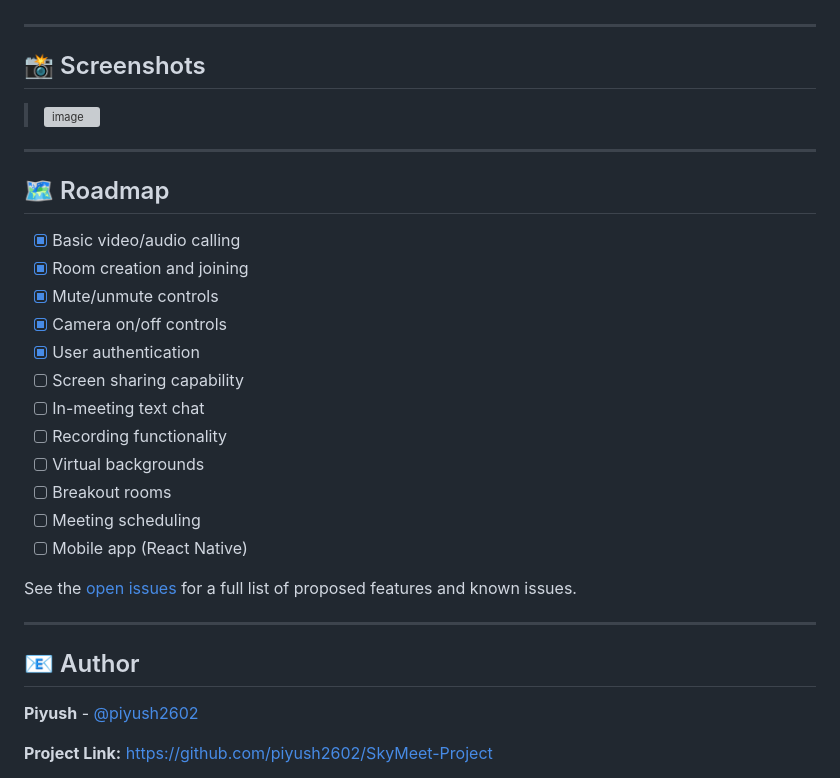
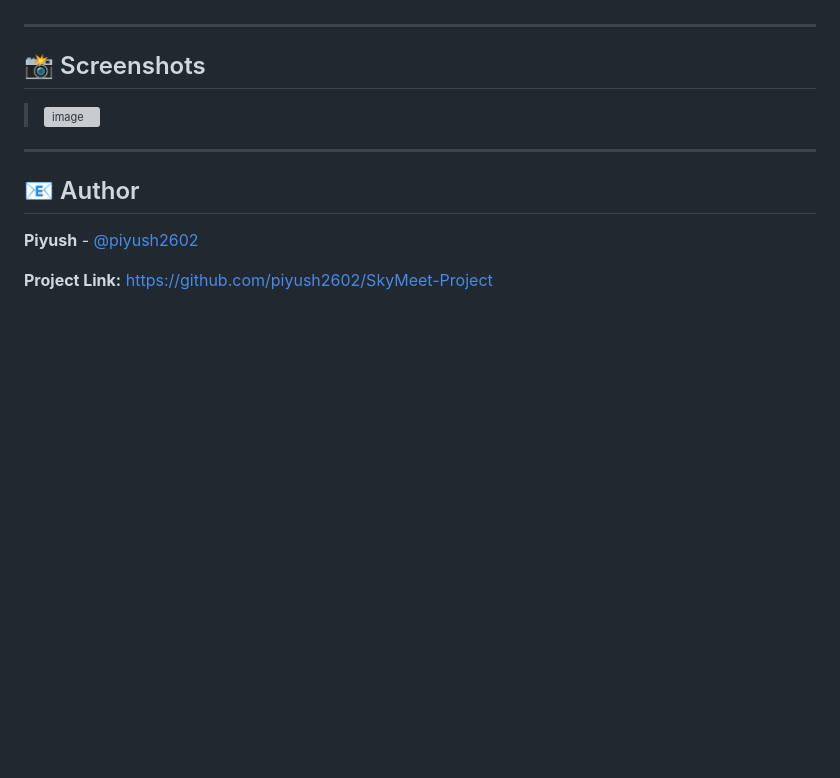
Before and after one commit to piyush2602/SkyMeet-Project, a Markdown page: README.md, the part around the change. Rendered like a GitHub page; blank space fills up the shorter version; grey boxes are pictures that could not be loaded.

```diff
--- a/README.md
+++ b/README.md
@@ -217,25 +217,6 @@ SkyMeet is deployed on **Render** for production use.
 
 ---
 
-## 🗺️ Roadmap
-
-- [x] Basic video/audio calling
-- [x] Room creation and joining
-- [x] Mute/unmute controls
-- [x] Camera on/off controls
-- [x] User authentication
-- [ ] Screen sharing capability
-- [ ] In-meeting text chat
-- [ ] Recording functionality
-- [ ] Virtual backgrounds
-- [ ] Breakout rooms
-- [ ] Meeting scheduling
-- [ ] Mobile app (React Native)
-
-See the [open issues](https://github.com/piyush2602/SkyMeet-Project/issues) for a full list of proposed features and known issues.
-
----
-
 ## 📧 Author
 
 **Piyush** - [@piyush2602](https://github.com/piyush2602)
```
